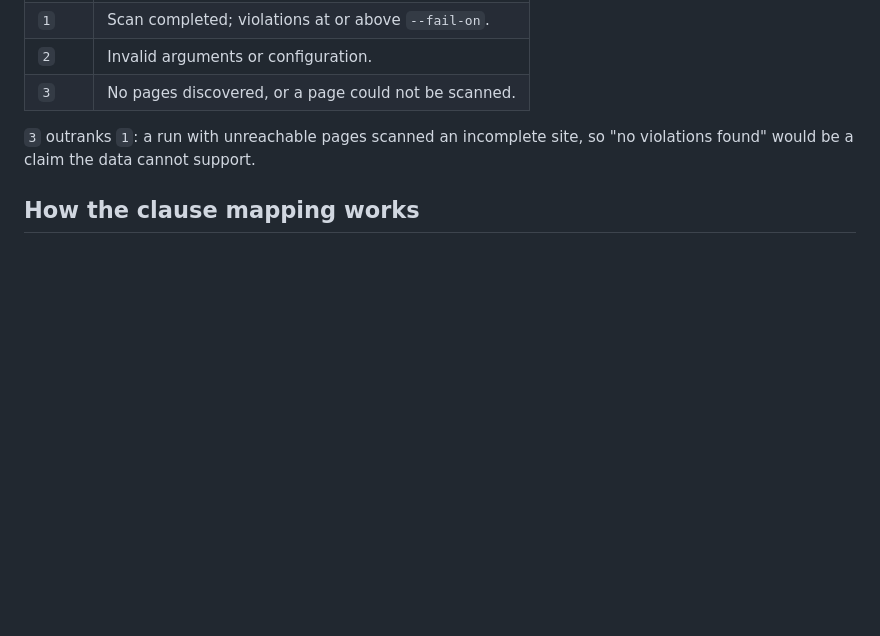
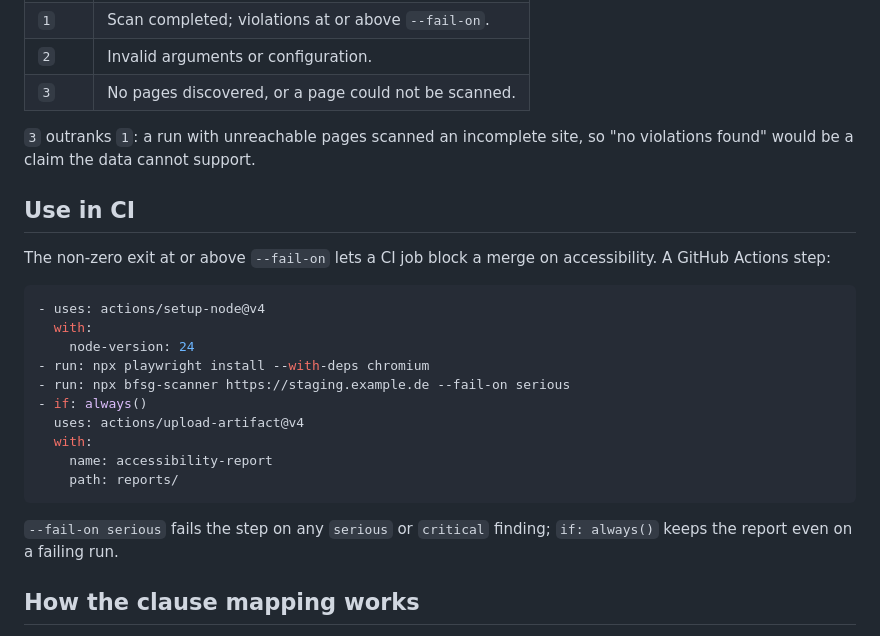
Before and after one commit to MihaelaAghirculesei/bfsg-scanner, a Markdown page: README.md, the part around the change. Rendered like a GitHub page; blank space fills up the shorter version.

Commit message:
docs(readme): add a "Use in CI" section with a GitHub Actions example

````diff
--- a/README.md
+++ b/README.md
@@ -145,6 +145,27 @@ The terminal prints a summary and the distinct breached clauses.
 `3` outranks `1`: a run with unreachable pages scanned an incomplete site, so
 "no violations found" would be a claim the data cannot support.
 
+## Use in CI
+
+The non-zero exit at or above `--fail-on` lets a CI job block a merge on
+accessibility. A GitHub Actions step:
+
+```yaml
+- uses: actions/setup-node@v4
+  with:
+    node-version: 24
+- run: npx playwright install --with-deps chromium
+- run: npx bfsg-scanner https://staging.example.de --fail-on serious
+- if: always()
+  uses: actions/upload-artifact@v4
+  with:
+    name: accessibility-report
+    path: reports/
+```
+
+`--fail-on serious` fails the step on any `serious` or `critical` finding;
+`if: always()` keeps the report even on a failing run.
+
 ## How the clause mapping works
 
 axe-core's rule metadata already carries the mapping: a rule tagged
````
